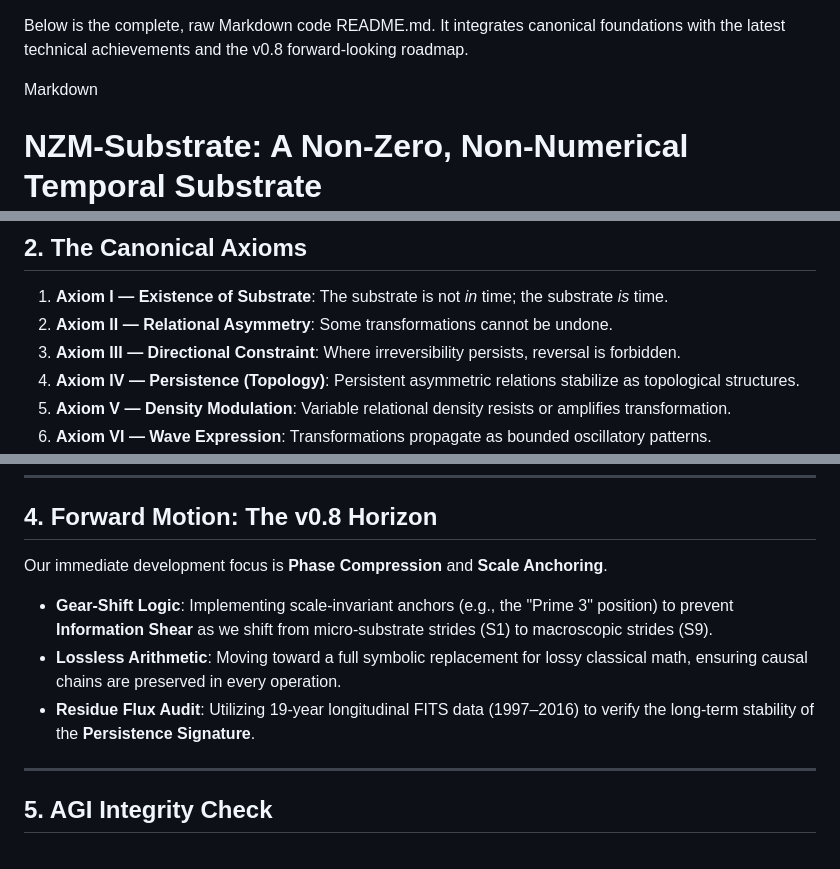
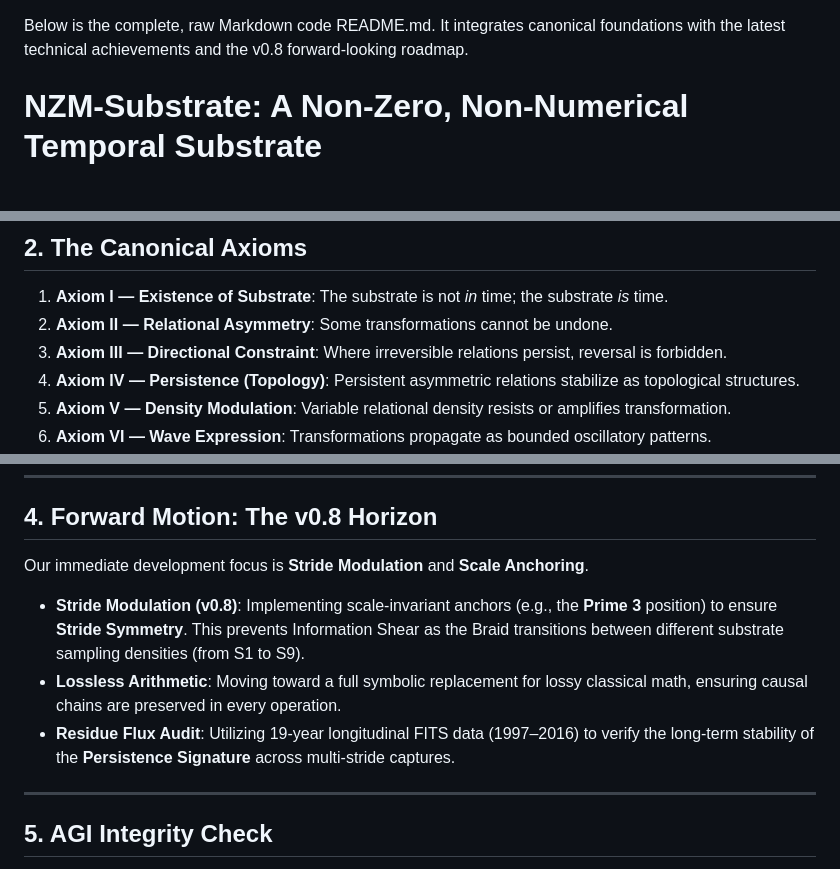
Before and after one commit to SubstrateBound/NZM-Substrate, a Markdown page: README.md, 3 parts joined by grey strips. GitHub-like rendering; blank space fills up the shorter version.

Commit message:
Revise README for clarity and updated focus areas
Updated terminology and clarified development focus for v0.8.

```diff
--- a/README.md
+++ b/README.md
@@ -1,6 +1,5 @@
 Below is the complete, raw Markdown code README.md. It integrates canonical foundations with the latest technical achievements and the v0.8 forward-looking roadmap.
 
-Markdown
 # NZM-Substrate: A Non-Zero, Non-Numerical Temporal Substrate
 
 **Governance & Benchmark** — See `ai-governance.json` and `NZM_BENCHMARK.md`
@@ -26,7 +25,7 @@ By enforcing strict boundedness (**ε > 0**, **Ω < ∞**) and irreversibility a
 ## 2. The Canonical Axioms
 1.  **Axiom I — Existence of Substrate**: The substrate is not *in* time; the substrate *is* time.
 2.  **Axiom II — Relational Asymmetry**: Some transformations cannot be undone.
-3.  **Axiom III — Directional Constraint**: Where irreversibility persists, reversal is forbidden.
+3.  **Axiom III — Directional Constraint**: Where irreversible relations persist, reversal is forbidden.
 4.  **Axiom IV — Persistence (Topology)**: Persistent asymmetric relations stabilize as topological structures.
 5.  **Axiom V — Density Modulation**: Variable relational density resists or amplifies transformation.
 6.  **Axiom VI — Wave Expression**: Transformations propagate as bounded oscillatory patterns.
@@ -52,11 +51,13 @@ We have transitioned from a conceptual framework to a functional **Substrate Eng
 ---
 
 ## 4. Forward Motion: The v0.8 Horizon
-Our immediate development focus is **Phase Compression** and **Scale Anchoring**.
+Our immediate development focus is **Stride Modulation** and **Scale Anchoring**.
 
-* **Gear-Shift Logic**: Implementing scale-invariant anchors (e.g., the "Prime 3" position) to prevent **Information Shear** as we shift from micro-substrate strides (S1) to macroscopic strides (S9).
+* **Stride Modulation (v0.8)**: Implementing scale-invariant anchors (e.g., the **Prime 3** position) to ensure **Stride Symmetry**. This prevents Information Shear as the Braid transitions between different substrate sampling densities (from S1 to S9).
 * **Lossless Arithmetic**: Moving toward a full symbolic replacement for lossy classical math, ensuring causal chains are preserved in every operation.
-* **Residue Flux Audit**: Utilizing 19-year longitudinal FITS data (1997–2016) to verify the long-term stability of the **Persistence Signature**.
+* **Residue Flux Audit**: Utilizing 19-year longitudinal FITS data (1997–2016) to verify the long-term stability of the **Persistence Signature** across multi-stride captures.
+
+
 
 ---
 
```
